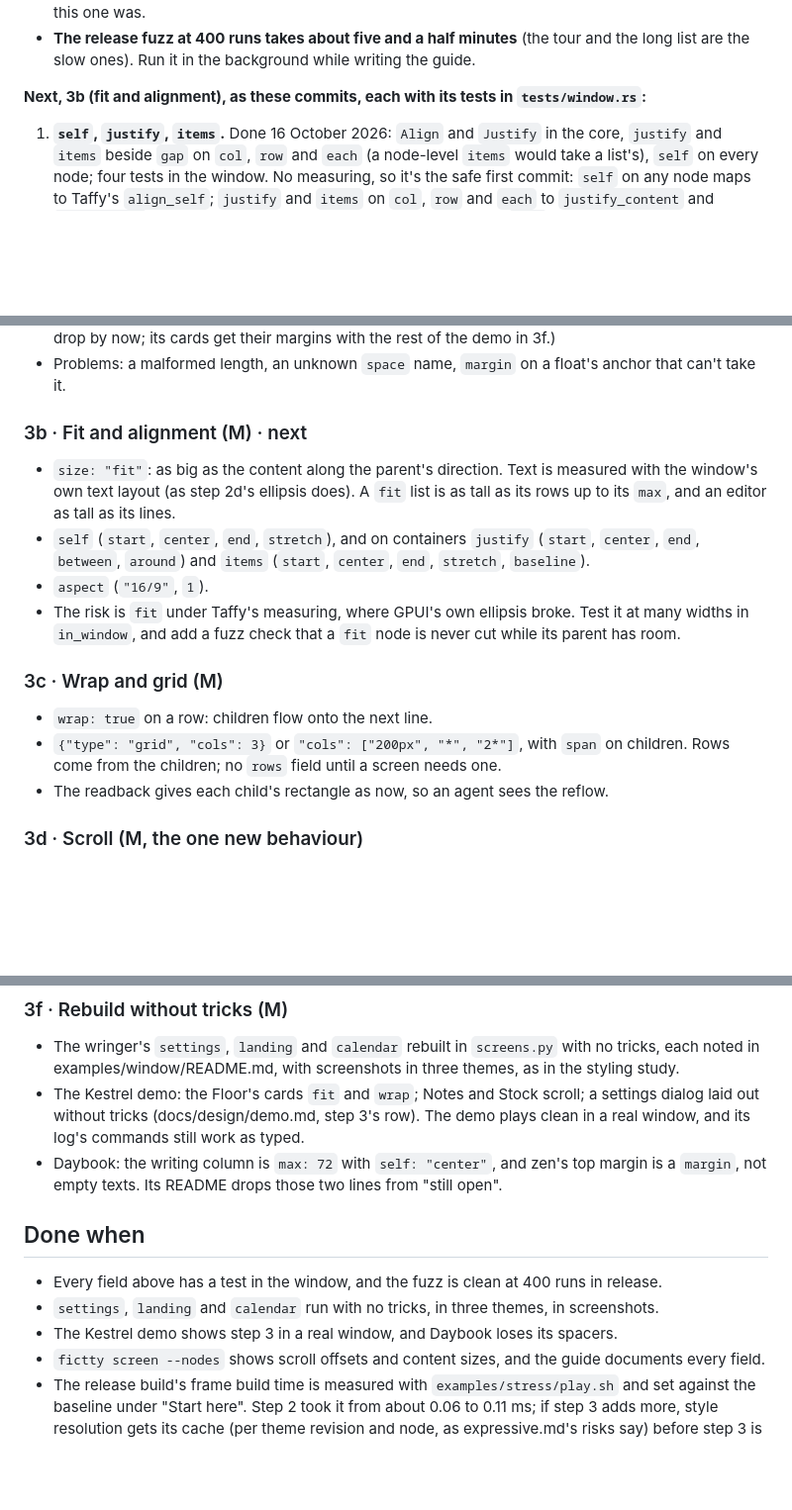
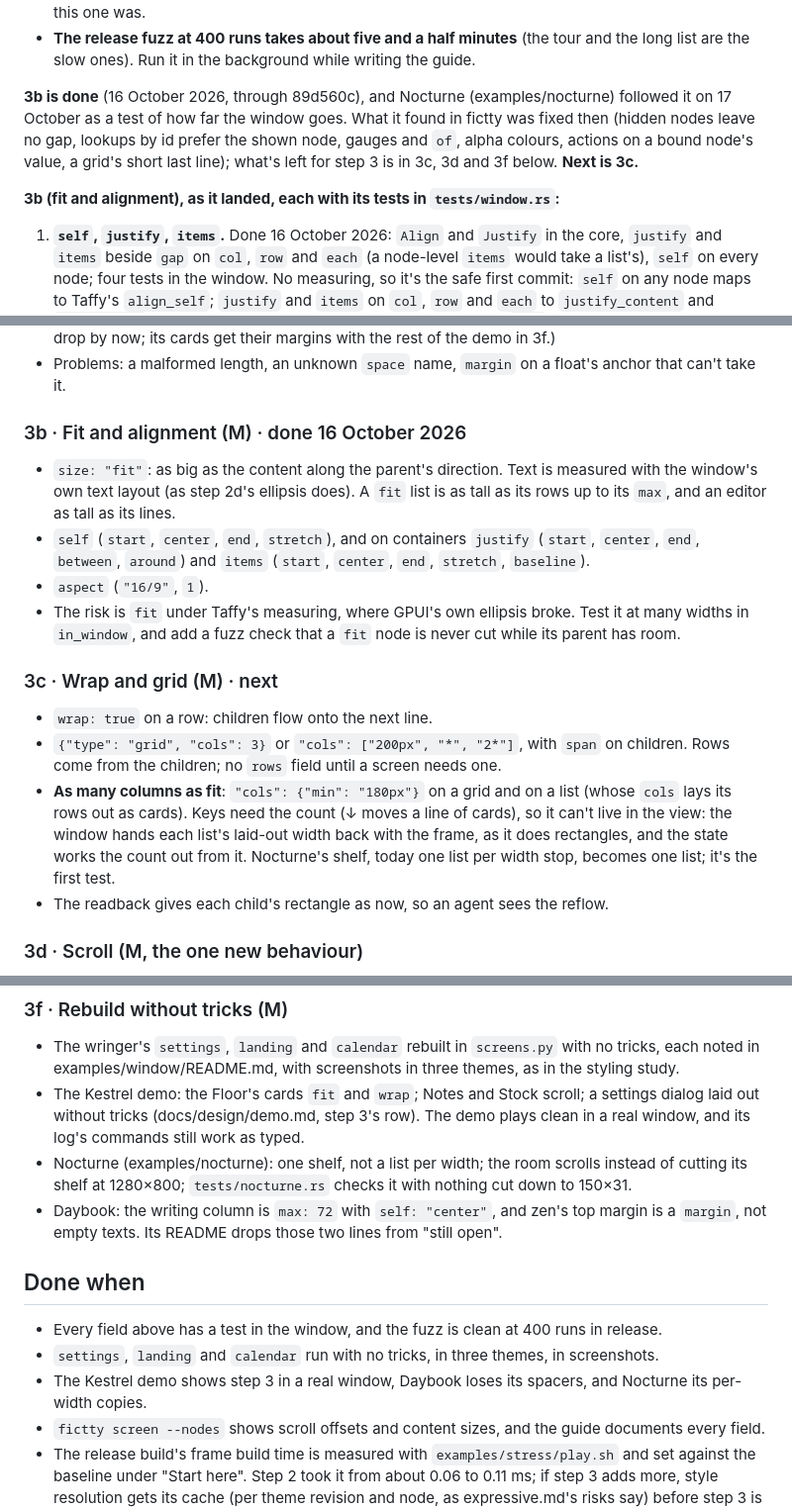
Before and after one commit to brancusi/fictty, a Markdown page: docs/design/layout-step.md, 3 parts joined by grey strips. Shown at 99% size. Rendered like a GitHub page; blank space fills up the shorter version.

Commit message:
3b is done and 3c is next, with Nocturne in step 3's finish line
Nocturne's gaps that step 3 answers are placed there: as many columns as fit in 3c, the room
scrolling in 3d, one shelf in 3f.

Co-Authored-By: Claude Opus 5.5 <noreply@anthropic.com>

```diff
--- a/docs/design/layout-step.md
+++ b/docs/design/layout-step.md
@@ -51,7 +51,13 @@ The Kestrel demo plays in a real window on it.
 - **The release fuzz at 400 runs takes about five and a half minutes** (the tour and the long
   list are the slow ones). Run it in the background while writing the guide.
 
-**Next, 3b (fit and alignment), as these commits, each with its tests in `tests/window.rs`:**
+**3b is done** (16 October 2026, through 89d560c), and Nocturne (examples/nocturne) followed
+it on 17 October as a test of how far the window goes. What it found in fictty was fixed then
+(hidden nodes leave no gap, lookups by id prefer the shown node, gauges and `of`, alpha colours,
+actions on a bound node's value, a grid's short last line); what's left for step 3 is in 3c, 3d
+and 3f below. **Next is 3c.**
+
+**3b (fit and alignment), as it landed, each with its tests in `tests/window.rs`:**
 
 1. **`self`, `justify`, `items`.** Done 16 October 2026: `Align` and `Justify` in the core,
    `justify` and `items` beside `gap` on `col`, `row` and `each` (a node-level `items` would
@@ -196,7 +202,7 @@ and the screens that use it looked at in a real window.
 - Problems: a malformed length, an unknown `space` name, `margin` on a float's anchor that
   can't take it.
 
-### 3b · Fit and alignment (M) · next
+### 3b · Fit and alignment (M) · done 16 October 2026
 
 - `size: "fit"`: as big as the content along the parent's direction. Text is measured with the
   window's own text layout (as step 2d's ellipsis does). A `fit` list is as tall as its rows
@@ -208,11 +214,16 @@ and the screens that use it looked at in a real window.
   widths in `in_window`, and add a fuzz check that a `fit` node is never cut while its parent
   has room.
 
-### 3c · Wrap and grid (M)
+### 3c · Wrap and grid (M) · next
 
 - `wrap: true` on a row: children flow onto the next line.
 - `{"type": "grid", "cols": 3}` or `"cols": ["200px", "*", "2*"]`, with `span` on children.
   Rows come from the children; no `rows` field until a screen needs one.
+- **As many columns as fit**: `"cols": {"min": "180px"}` on a grid and on a list (whose `cols`
+  lays its rows out as cards). Keys need the count (↓ moves a line of cards), so it can't live
+  in the view: the window hands each list's laid-out width back with the frame, as it does
+  rectangles, and the state works the count out from it. Nocturne's shelf, today one list per
+  width stop, becomes one list; it's the first test.
 - The readback gives each child's rectangle as now, so an agent sees the reflow.
 
 ### 3d · Scroll (M, the one new behaviour)
@@ -239,6 +250,9 @@ and the screens that use it looked at in a real window.
 - The Kestrel demo: the Floor's cards `fit` and `wrap`; Notes and Stock scroll; a settings
   dialog laid out without tricks (docs/design/demo.md, step 3's row). The demo plays clean in a
   real window, and its log's commands still work as typed.
+- Nocturne (examples/nocturne): one shelf, not a list per width; the room scrolls instead of
+  cutting its shelf at 1280×800; `tests/nocturne.rs` checks it with nothing cut down to
+  150×31.
 - Daybook: the writing column is `max: 72` with `self: "center"`, and zen's top margin is a
   `margin`, not empty texts. Its README drops those two lines from "still open".
 
@@ -246,7 +260,8 @@ and the screens that use it looked at in a real window.
 
 - Every field above has a test in the window, and the fuzz is clean at 400 runs in release.
 - `settings`, `landing` and `calendar` run with no tricks, in three themes, in screenshots.
-- The Kestrel demo shows step 3 in a real window, and Daybook loses its spacers.
+- The Kestrel demo shows step 3 in a real window, Daybook loses its spacers, and Nocturne its
+  per-width copies.
 - `fictty screen --nodes` shows scroll offsets and content sizes, and the guide documents every
   field.
 - The release build's frame build time is measured with `examples/stress/play.sh` and set
```
Also changed, not shown: docs/PLAN.md (+6 -1 lines).
